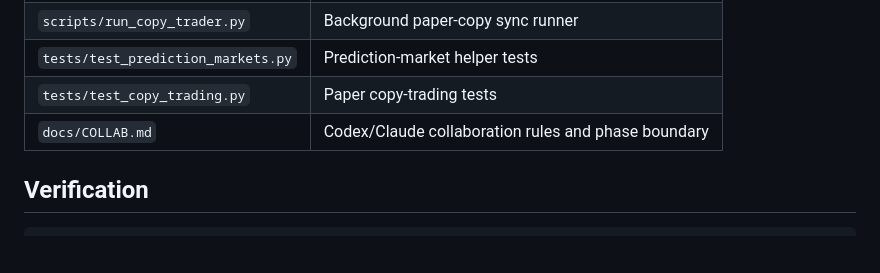
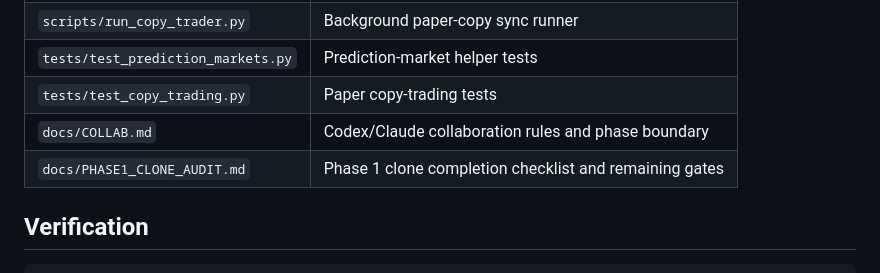
Before and after one commit to Pablozh123/prediction-market-terminal, a Markdown page: README.md, the part around the change. GitHub-like rendering; blank space fills up the shorter version.

Commit message:
docs: add phase 1 clone audit

```diff
--- a/README.md
+++ b/README.md
@@ -85,6 +85,7 @@ Do not replace or remove this during Phase 1.
 | `tests/test_prediction_markets.py` | Prediction-market helper tests |
 | `tests/test_copy_trading.py` | Paper copy-trading tests |
 | `docs/COLLAB.md` | Codex/Claude collaboration rules and phase boundary |
+| `docs/PHASE1_CLONE_AUDIT.md` | Phase 1 clone completion checklist and remaining gates |
 
 ## Verification
 
```
Also changed, not shown: docs/PHASE1_CLONE_AUDIT.md (added, +50 -0 lines).
